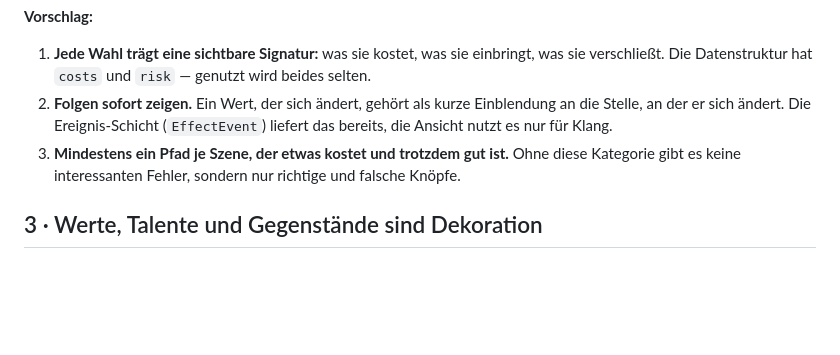
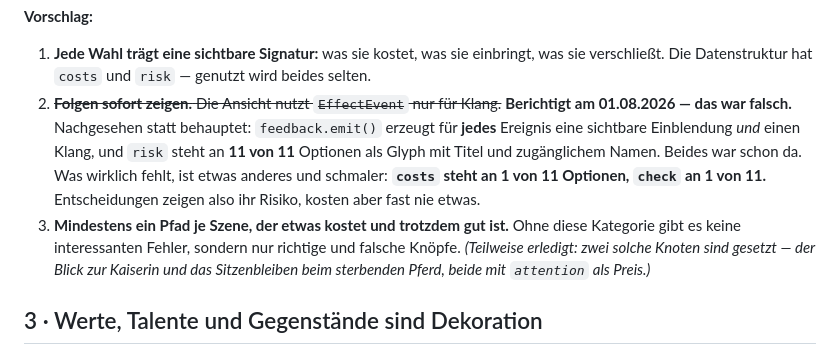
Before and after one commit to danielzaiser91/malazan-cyoa, a Markdown page: _reference/verbesserungsvorschlaege.md, the part around the change. Drawn GitHub-style; blank space fills up the shorter version.

Commit message:
docs: eigenen Fehlbefund berichtigen — Toasts und Risiko-Glyphen waren laengst da

```diff
--- a/_reference/verbesserungsvorschlaege.md
+++ b/_reference/verbesserungsvorschlaege.md
@@ -61,11 +61,16 @@ Spieler erinnern."* (Meg Jayanth, 80 Days)
 
 1. **Jede Wahl trägt eine sichtbare Signatur:** was sie kostet, was sie einbringt, was sie
    verschließt. Die Datenstruktur hat `costs` und `risk` — genutzt wird beides selten.
-2. **Folgen sofort zeigen.** Ein Wert, der sich ändert, gehört als kurze Einblendung an die Stelle,
-   an der er sich ändert. Die Ereignis-Schicht (`EffectEvent`) liefert das bereits, die Ansicht
-   nutzt es nur für Klang.
+2. ~~**Folgen sofort zeigen.** Die Ansicht nutzt `EffectEvent` nur für Klang.~~
+   **Berichtigt am 01.08.2026 — das war falsch.** Nachgesehen statt behauptet: `feedback.emit()`
+   erzeugt für **jedes** Ereignis eine sichtbare Einblendung *und* einen Klang, und `risk` steht
+   an **11 von 11** Optionen als Glyph mit Titel und zugänglichem Namen. Beides war schon da.
+   Was wirklich fehlt, ist etwas anderes und schmaler: **`costs` steht an 1 von 11 Optionen,
+   `check` an 1 von 11.** Entscheidungen zeigen also ihr Risiko, kosten aber fast nie etwas.
 3. **Mindestens ein Pfad je Szene, der etwas kostet und trotzdem gut ist.** Ohne diese Kategorie
    gibt es keine interessanten Fehler, sondern nur richtige und falsche Knöpfe.
+   *(Teilweise erledigt: zwei solche Knoten sind gesetzt — der Blick zur Kaiserin und das
+   Sitzenbleiben beim sterbenden Pferd, beide mit `attention` als Preis.)*
 
 ## 3 · Werte, Talente und Gegenstände sind Dekoration
 
```
